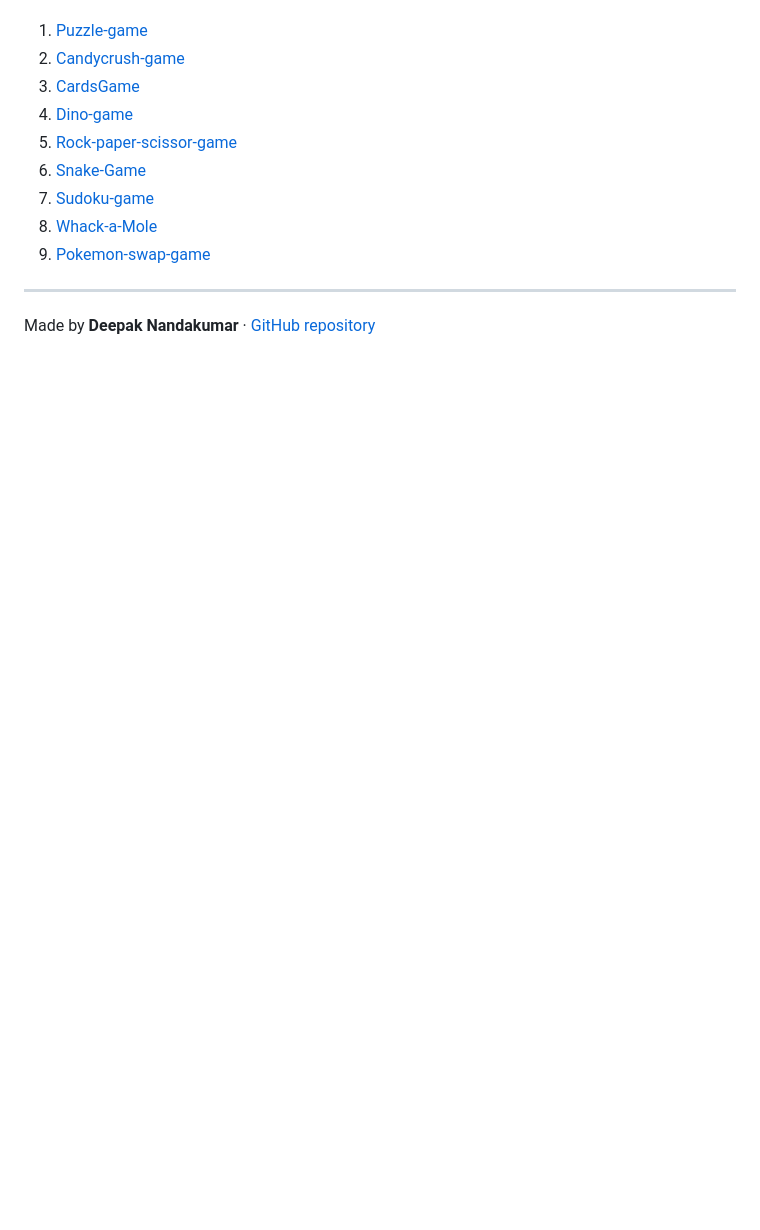
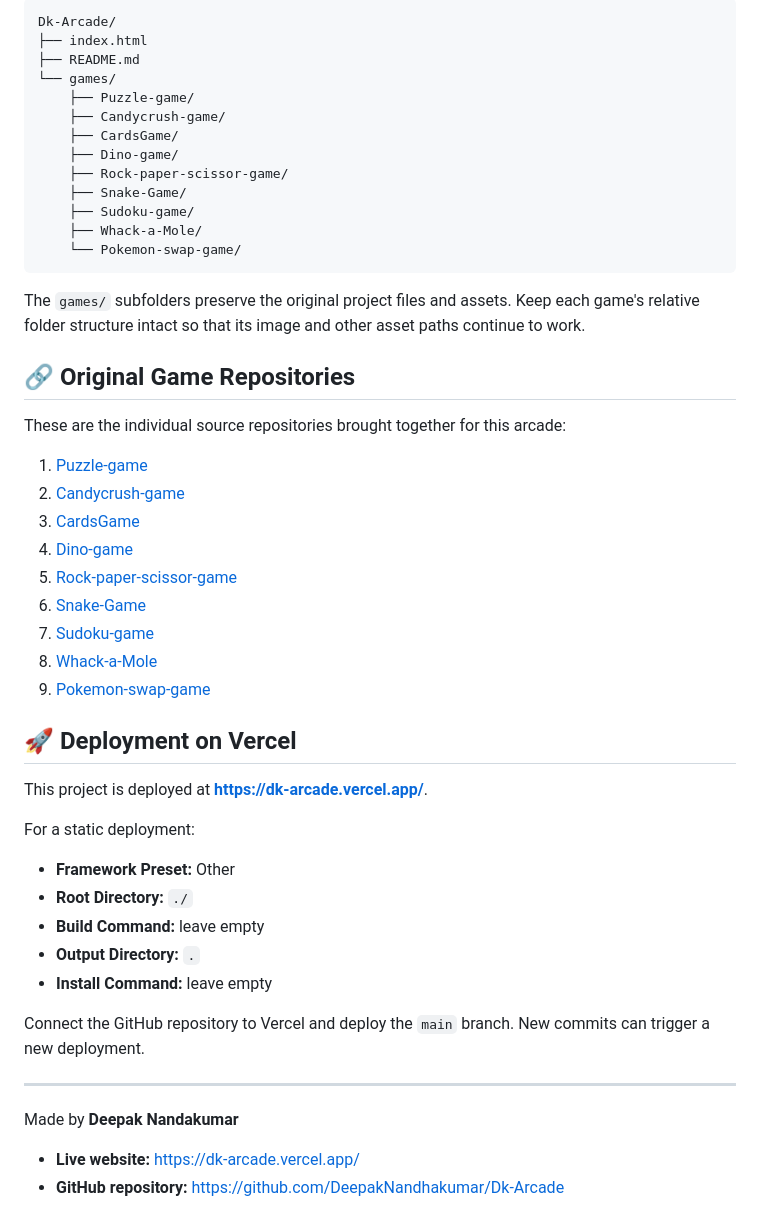
Before and after one commit to DeepakNandhakumar/Dk-Arcade, a Markdown page: README.md, the part around one of its changes. Rendered like a GitHub page; blank space fills up the shorter version.

````diff
--- a/README.md
+++ b/README.md
@@ -57,3 +61,25 @@ These are the original source repositories:
+```text
+Dk-Arcade/
+├── index.html
+├── README.md
+└── games/
+    ├── Puzzle-game/
+    ├── Candycrush-game/
+    ├── CardsGame/
+    ├── Dino-game/
+    ├── Rock-paper-scissor-game/
+    ├── Snake-Game/
+    ├── Sudoku-game/
+    ├── Whack-a-Mole/
+    └── Pokemon-swap-game/
+```
+
+The `games/` subfolders preserve the original project files and assets. Keep each game's relative folder structure intact so that its image and other asset paths continue to work.
+
+## 🔗 Original Game Repositories
+
+These are the individual source repositories brought together for this arcade:
+
 1. [Puzzle-game](https://github.com/DeepakNandhakumar/Puzzle-game)
 2. [Candycrush-game](https://github.com/DeepakNandhakumar/Candycrush-game)
 3. [CardsGame](https://github.com/DeepakNandhakumar/CardsGame)
@@ -64,5 +90,22 @@ These are the original source repositories:
 8. [Whack-a-Mole](https://github.com/DeepakNandhakumar/Whack-a-Mole)
 9. [Pokemon-swap-game](https://github.com/DeepakNandhakumar/Pokemon-swap-game)
 
+## 🚀 Deployment on Vercel
+
+This project is deployed at **https://dk-arcade.vercel.app/**.
+
+For a static deployment:
+- **Framework Preset:** Other
+- **Root Directory:** `./`
+- **Build Command:** leave empty
+- **Output Directory:** `.`
+- **Install Command:** leave empty
+
+Connect the GitHub repository to Vercel and deploy the `main` branch. New commits can trigger a new deployment.
+
 ---
-Made by **Deepak Nandakumar** · [GitHub repository](https://github.com/DeepakNandhakumar/Dk-Arcade)
+
+Made by **Deepak Nandakumar**
+
+- **Live website:** https://dk-arcade.vercel.app/
+- **GitHub repository:** https://github.com/DeepakNandhakumar/Dk-Arcade
````
Also changed, not shown: other parts of README.md (+49 -45 lines).
